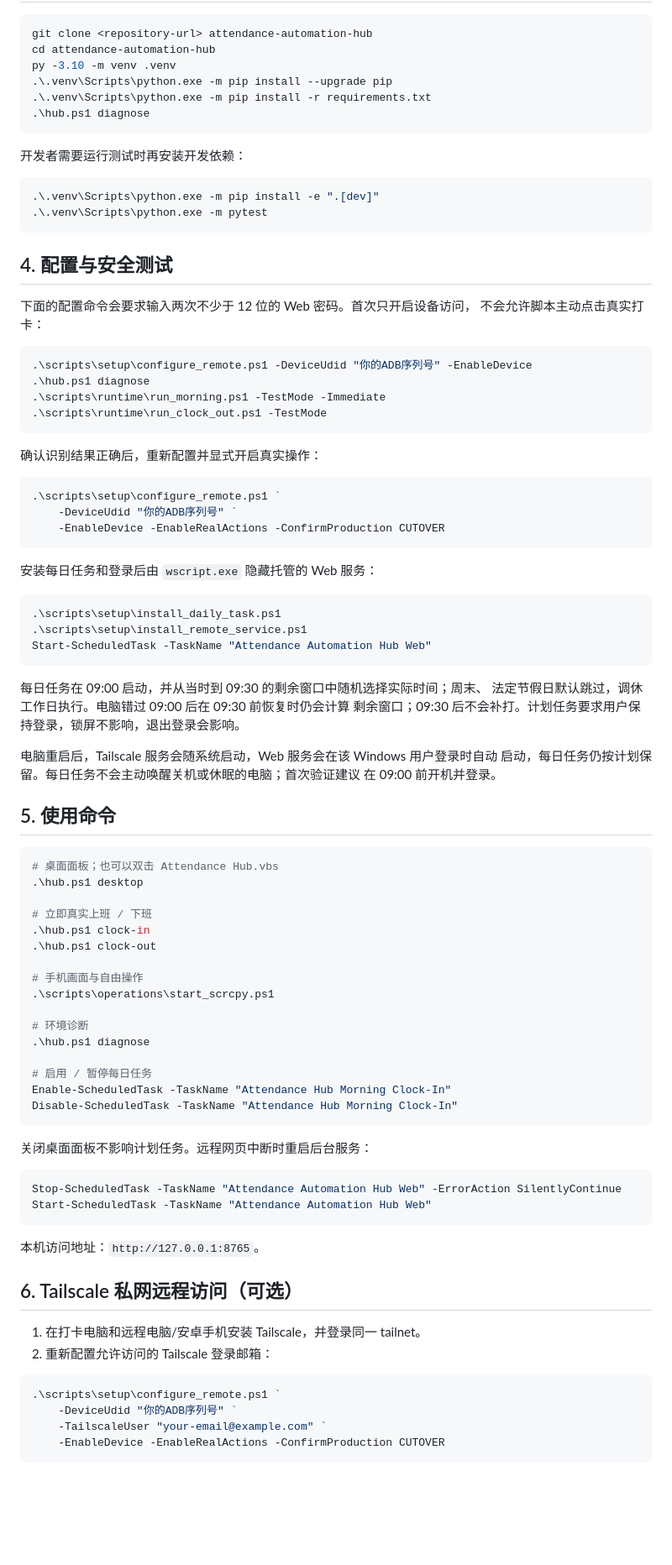
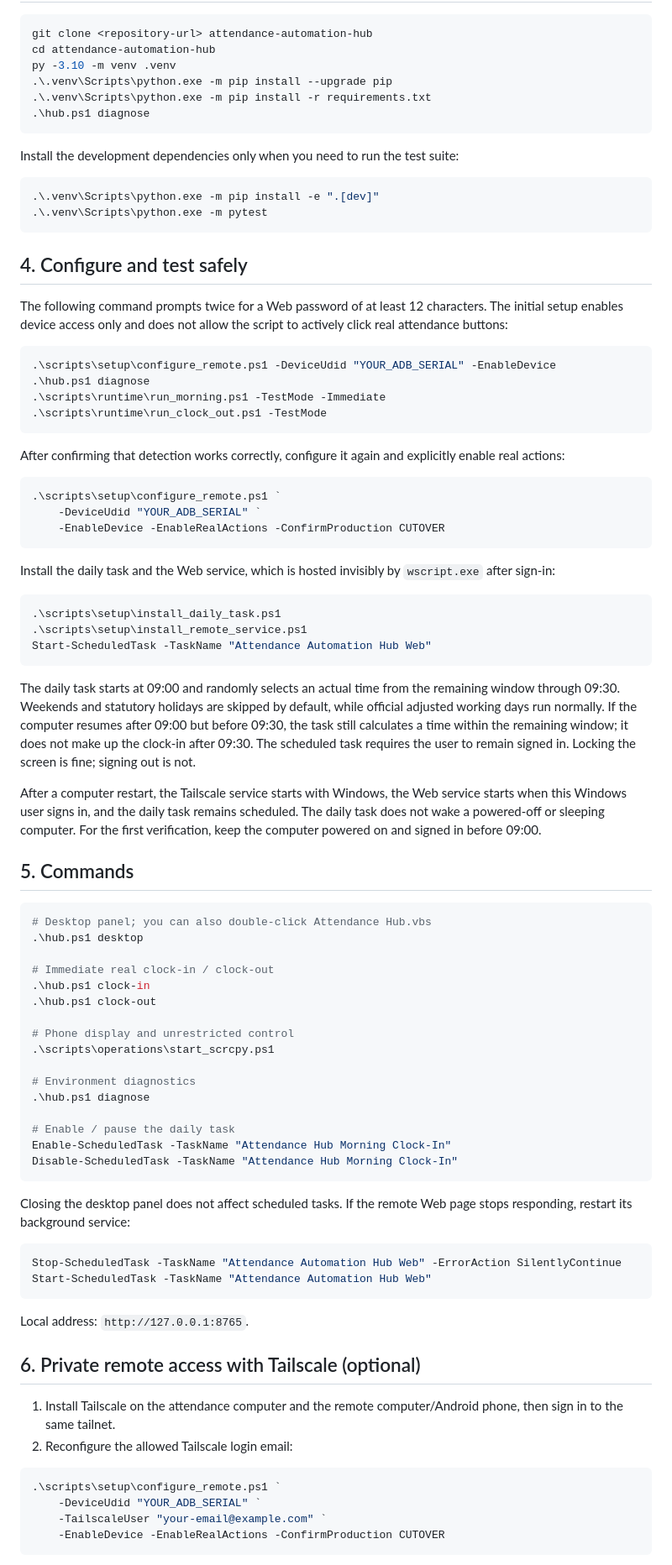
Before and after one commit to FeiyangHong/attendance-automation-hub, a Markdown page: README.md, the part around one of its changes. Shown at 84% size. GitHub-like rendering; blank space fills up the shorter version.

Commit message:
docs: add bilingual README

````diff
--- a/README.md
+++ b/README.md
@@ -84,34 +94,37 @@ py -3.10 -m venv .venv
 .\hub.ps1 diagnose
 ```
 
-开发者需要运行测试时再安装开发依赖：
+Install the development dependencies only when you need to run the test suite:
 
 ```powershell
 .\.venv\Scripts\python.exe -m pip install -e ".[dev]"
 .\.venv\Scripts\python.exe -m pytest
 ```
 
-## 4. 配置与安全测试
+## 4. Configure and test safely
 
-下面的配置命令会要求输入两次不少于 12 位的 Web 密码。首次只开启设备访问，
-不会允许脚本主动点击真实打卡：
+The following command prompts twice for a Web password of at least 12 characters. The
+initial setup enables device access only and does not allow the script to actively click
+real attendance buttons:
 
 ```powershell
-.\scripts\setup\configure_remote.ps1 -DeviceUdid "你的ADB序列号" -EnableDevice
+.\scripts\setup\configure_remote.ps1 -DeviceUdid "YOUR_ADB_SERIAL" -EnableDevice
 .\hub.ps1 diagnose
 .\scripts\runtime\run_morning.ps1 -TestMode -Immediate
 .\scripts\runtime\run_clock_out.ps1 -TestMode
 ```
 
-确认识别结果正确后，重新配置并显式开启真实操作：
+After confirming that detection works correctly, configure it again and explicitly enable
+real actions:
 
 ```powershell
 .\scripts\setup\configure_remote.ps1 `
-    -DeviceUdid "你的ADB序列号" `
+    -DeviceUdid "YOUR_ADB_SERIAL" `
     -EnableDevice -EnableRealActions -ConfirmProduction CUTOVER
 ```
 
-安装每日任务和登录后由 `wscript.exe` 隐藏托管的 Web 服务：
+Install the daily task and the Web service, which is hosted invisibly by `wscript.exe`
+after sign-in:
 
 ```powershell
 .\scripts\setup\install_daily_task.ps1
@@ -119,52 +132,58 @@ py -3.10 -m venv .venv
 Start-ScheduledTask -TaskName "Attendance Automation Hub Web"
 ```
 
-每日任务在 09:00 启动，并从当时到 09:30 的剩余窗口中随机选择实际时间；周末、
-法定节假日默认跳过，调休工作日执行。电脑错过 09:00 后在 09:30 前恢复时仍会计算
-剩余窗口；09:30 后不会补打。计划任务要求用户保持登录，锁屏不影响，退出登录会影响。
+The daily task starts at 09:00 and randomly selects an actual time from the remaining
+window through 09:30. Weekends and statutory holidays are skipped by default, while
+official adjusted working days run normally. If the computer resumes after 09:00 but
+before 09:30, the task still calculates a time within the remaining window; it does not
+make up the clock-in after 09:30. The scheduled task requires the user to remain signed
+in. Locking the screen is fine; signing out is not.
 
-电脑重启后，Tailscale 服务会随系统启动，Web 服务会在该 Windows 用户登录时自动
-启动，每日任务仍按计划保留。每日任务不会主动唤醒关机或休眠的电脑；首次验证建议
-在 09:00 前开机并登录。
+After a computer restart, the Tailscale service starts with Windows, the Web service
+starts when this Windows user signs in, and the daily task remains scheduled. The daily
+task does not wake a powered-off or sleeping computer. For the first verification, keep
+the computer powered on and signed in before 09:00.
 
-## 5. 使用命令
+## 5. Commands
 
 ```powershell
-# 桌面面板；也可以双击 Attendance Hub.vbs
+# Desktop panel; you can also double-click Attendance Hub.vbs
 .\hub.ps1 desktop
 
-# 立即真实上班 / 下班
+# Immediate real clock-in / clock-out
 .\hub.ps1 clock-in
 .\hub.ps1 clock-out
 
-# 手机画面与自由操作
+# Phone display and unrestricted control
 .\scripts\operations\start_scrcpy.ps1
 
-# 环境诊断
+# Environment diagnostics
 .\hub.ps1 diagnose
 
-# 启用 / 暂停每日任务
+# Enable / pause the daily task
 Enable-ScheduledTask -TaskName "Attendance Hub Morning Clock-In"
 Disable-ScheduledTask -TaskName "Attendance Hub Morning Clock-In"
 ```
 
-关闭桌面面板不影响计划任务。远程网页中断时重启后台服务：
+Closing the desktop panel does not affect scheduled tasks. If the remote Web page stops
+responding, restart its background service:
 
 ```powershell
 Stop-ScheduledTask -TaskName "Attendance Automation Hub Web" -ErrorAction SilentlyContinue
 Start-ScheduledTask -TaskName "Attendance Automation Hub Web"
 ```
 
-本机访问地址：`http://127.0.0.1:8765`。
+Local address: `http://127.0.0.1:8765`.
 
-## 6. Tailscale 私网远程访问（可选）
+## 6. Private remote access with Tailscale (optional)
 
-1. 在打卡电脑和远程电脑/安卓手机安装 Tailscale，并登录同一 tailnet。
-2. 重新配置允许访问的 Tailscale 登录邮箱：
+1. Install Tailscale on the attendance computer and the remote computer/Android phone,
+   then sign in to the same tailnet.
+2. Reconfigure the allowed Tailscale login email:
 
 ```powershell
 .\scripts\setup\configure_remote.ps1 `
-    -DeviceUdid "你的ADB序列号" `
+    -DeviceUdid "YOUR_ADB_SERIAL" `
     -TailscaleUser "your-email@example.com" `
     -EnableDevice -EnableRealActions -ConfirmProduction CUTOVER
 ```
````
Also changed, not shown: other parts of README.md (+50 -36 lines), README_CN.md (added, +210 -0 lines).
